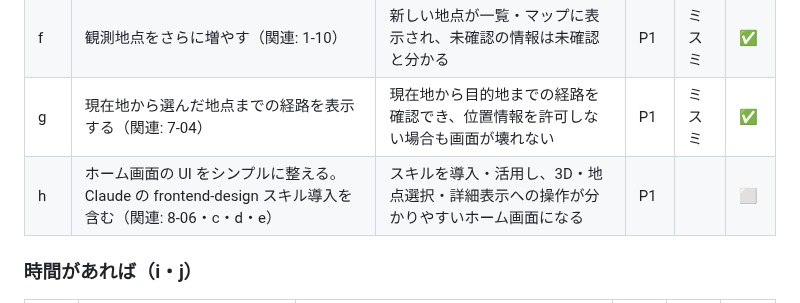
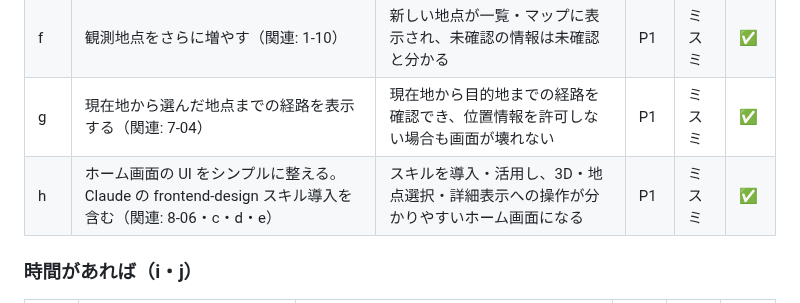
Before and after one commit to jphacks/tkb_2635, a Markdown page: task.md, the part around the change. Drawn GitHub-style.

Commit message:
task.md の h を完了にする
Co-Authored-By: Claude Opus 5.5 <noreply@anthropic.com>

```diff
--- a/task.md
+++ b/task.md
@@ -211,7 +211,7 @@
 | e | マップ上の地点のピンを押すと詳細画面を開く（関連: 8-05・c） | ピンを押すと、その地点の詳細が開く | P1 | ミスミ | ✅ |
 | f | 観測地点をさらに増やす（関連: 1-10） | 新しい地点が一覧・マップに表示され、未確認の情報は未確認と分かる | P1 | ミスミ | ✅ |
 | g | 現在地から選んだ地点までの経路を表示する（関連: 7-04） | 現在地から目的地までの経路を確認でき、位置情報を許可しない場合も画面が壊れない | P1 | ミスミ | ✅ |
-| h | ホーム画面の UI をシンプルに整える。Claude の frontend-design スキル導入を含む（関連: 8-06・c・d・e） | スキルを導入・活用し、3D・地点選択・詳細表示への操作が分かりやすいホーム画面になる | P1 | | ⬜ |
+| h | ホーム画面の UI をシンプルに整える。Claude の frontend-design スキル導入を含む（関連: 8-06・c・d・e） | スキルを導入・活用し、3D・地点選択・詳細表示への操作が分かりやすいホーム画面になる | P1 | ミスミ | ✅ |
 
 ### 時間があれば（i・j）
 
```
